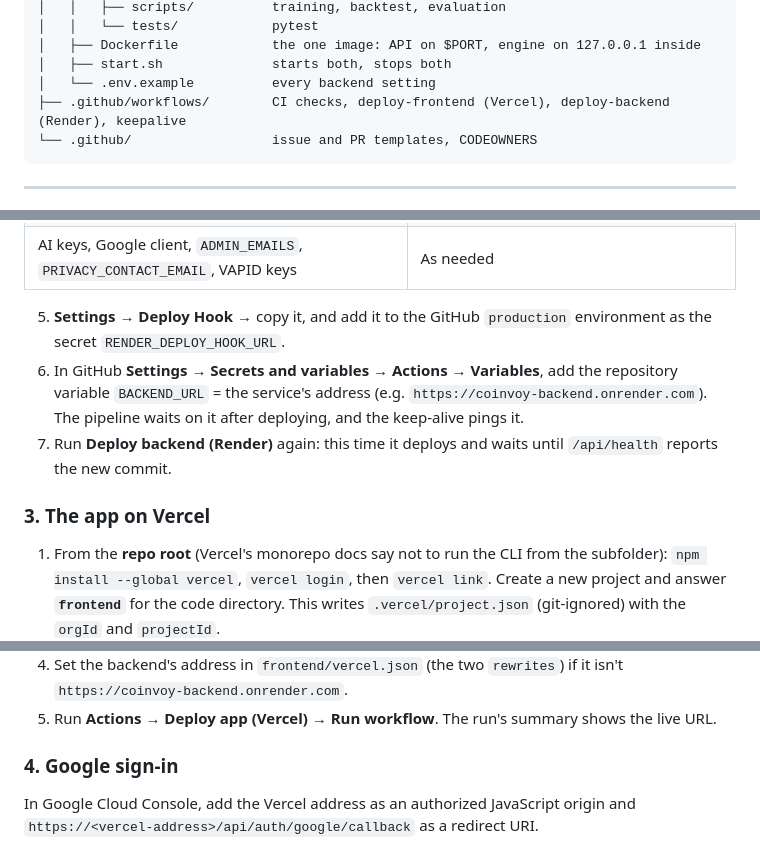
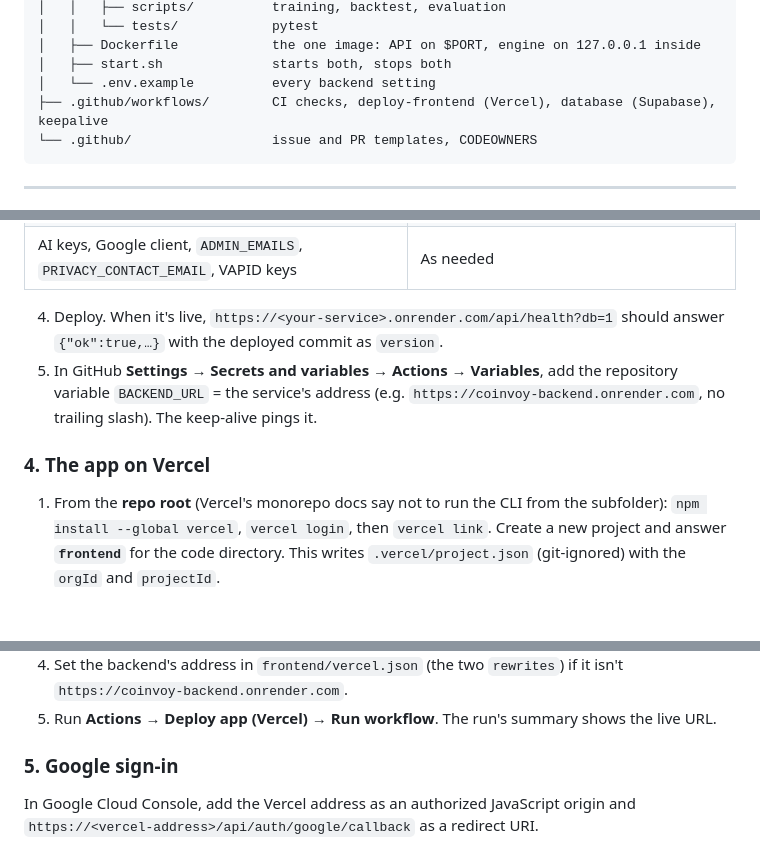
Before and after one commit to No0bmazt3r/Coinvoy, a Markdown page: README.md, 3 parts joined by grey strips. GitHub-like rendering; blank space fills up the shorter version.

````diff
--- a/README.md
+++ b/README.md
@@ -248,7 +248,7 @@ Coinvoy/
 │   ├── Dockerfile            the one image: API on $PORT, engine on 127.0.0.1 inside
 │   ├── start.sh              starts both, stops both
 │   └── .env.example          every backend setting
-├── .github/workflows/        CI checks, deploy-frontend (Vercel), deploy-backend (Render), keepalive
+├── .github/workflows/        CI checks, deploy-frontend (Vercel), database (Supabase), keepalive
 └── .github/                  issue and PR templates, CODEOWNERS
 ```
 
@@ -617,11 +637,10 @@ All deploy secrets live in one GitHub **Environment** called `production`, which
 
 </div>
 
-5. **Settings → Deploy Hook** → copy it, and add it to the GitHub `production` environment as the secret `RENDER_DEPLOY_HOOK_URL`.
-6. In GitHub **Settings → Secrets and variables → Actions → Variables**, add the repository variable `BACKEND_URL` = the service's address (e.g. `https://coinvoy-backend.onrender.com`). The pipeline waits on it after deploying, and the keep-alive pings it.
-7. Run **Deploy backend (Render)** again: this time it deploys and waits until `/api/health` reports the new commit.
+4. Deploy. When it's live, `https://<your-service>.onrender.com/api/health?db=1` should answer `{"ok":true,…}` with the deployed commit as `version`.
+5. In GitHub **Settings → Secrets and variables → Actions → Variables**, add the repository variable `BACKEND_URL` = the service's address (e.g. `https://coinvoy-backend.onrender.com`, no trailing slash). The keep-alive pings it.
 
-### 3. The app on Vercel
+### 4. The app on Vercel
 
 1. From the **repo root** (Vercel's monorepo docs say not to run the CLI from the subfolder): `npm install --global vercel`, `vercel login`, then `vercel link`. Create a new project and answer **`frontend`** for the code directory. This writes `.vercel/project.json` (git-ignored) with the `orgId` and `projectId`.
 2. In the Vercel project: **Settings → Build and Deployment** → check **Root Directory** is `frontend`, **Include files outside the root directory** is on, and **Node.js Version** is 24.x. Build settings come from [`frontend/vercel.json`](frontend/vercel.json).
@@ -629,7 +648,7 @@ All deploy secrets live in one GitHub **Environment** called `production`, which
 4. Set the backend's address in `frontend/vercel.json` (the two `rewrites`) if it isn't `https://coinvoy-backend.onrender.com`.
 5. Run **Actions → Deploy app (Vercel) → Run workflow**. The run's summary shows the live URL.
 
-### 4. Google sign-in
+### 5. Google sign-in
 
 In Google Cloud Console, add the Vercel address as an authorized JavaScript origin and `https://<vercel-address>/api/auth/google/callback` as a redirect URI.
 
````
Also changed, not shown: other parts of README.md (+30 -10 lines).
